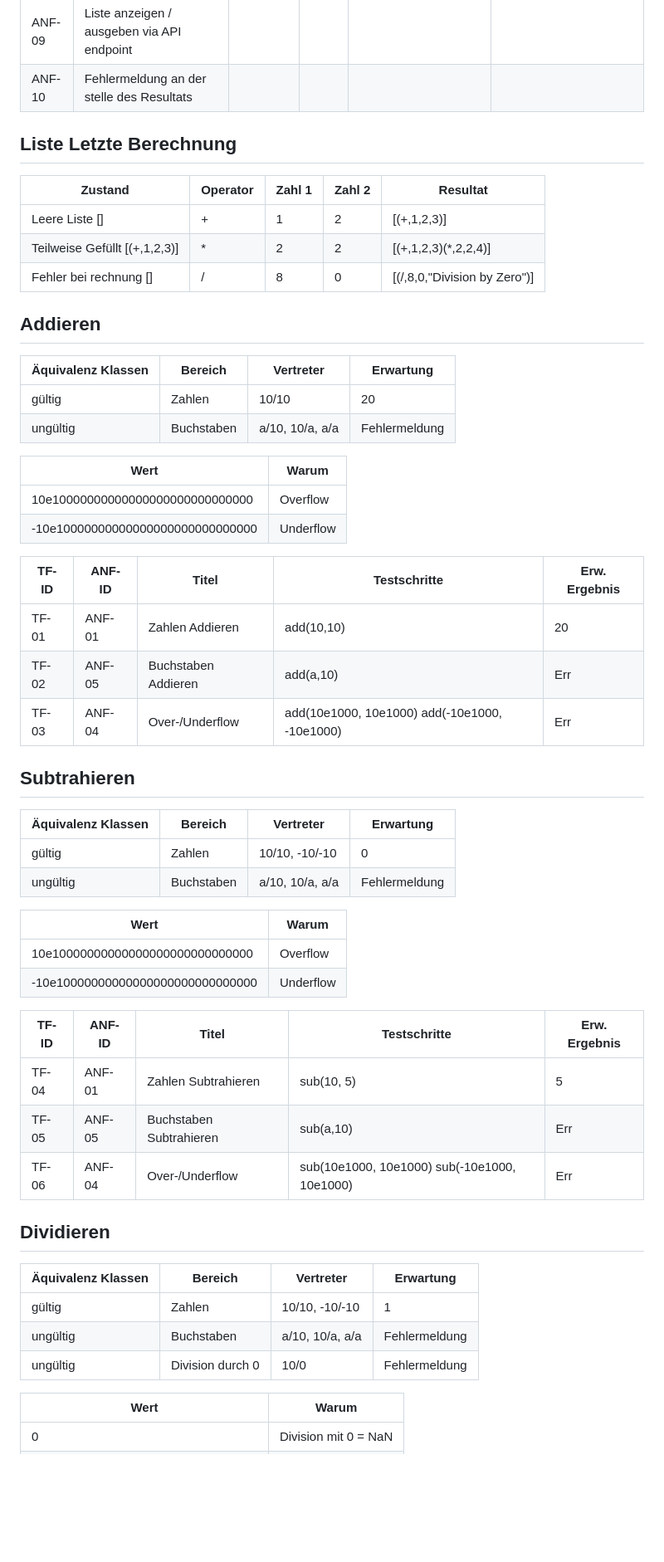
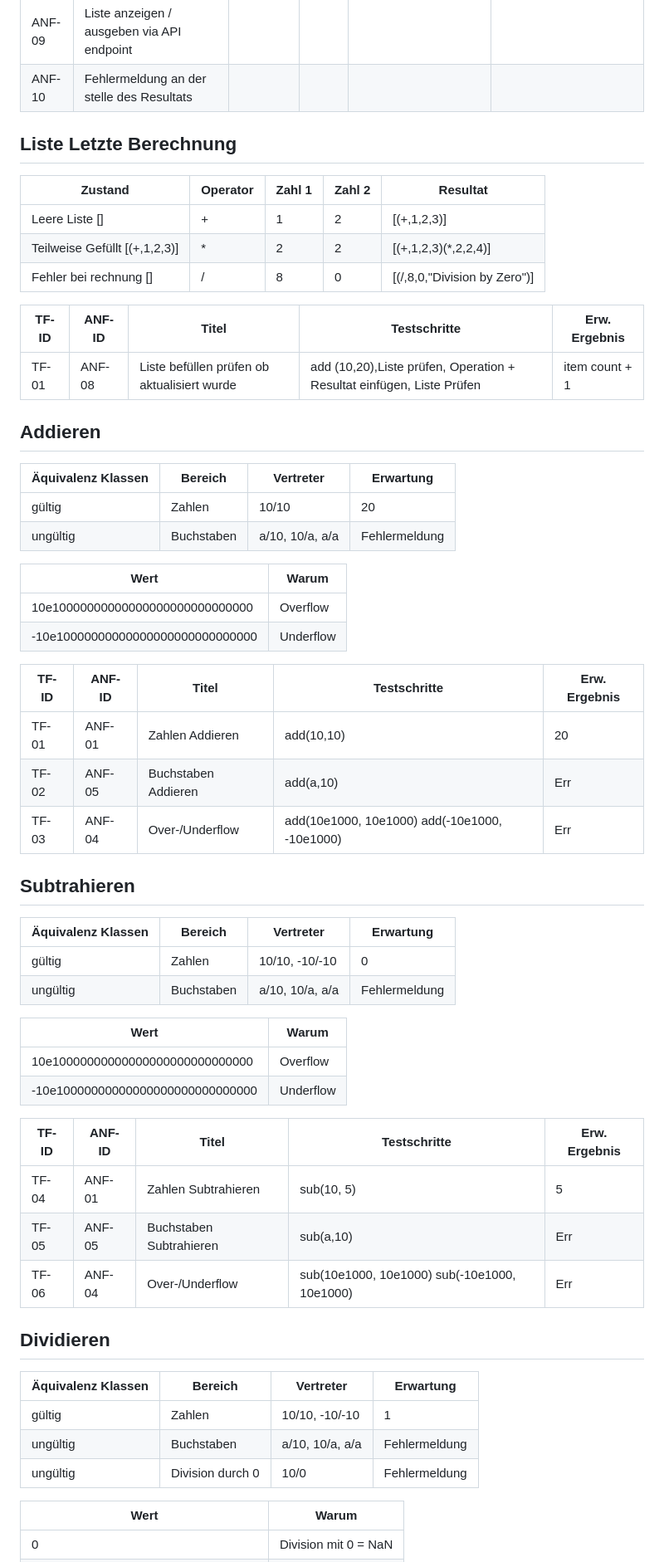
Before and after one commit to Firestorm-253-School/calculator-bughunt, a Markdown page: README.md, the part around one of its changes. Shown at 83% size. Drawn GitHub-style; blank space fills up the shorter version.

Commit message:
testfälle

```diff
--- a/README.md
+++ b/README.md
@@ -63,37 +60,29 @@ POST /api/calculate     Body: {"operation": "add", "a": 2, "b": 3}
 | ANF-09 | Liste anzeigen / ausgeben via API endpoint                                                                                                                   |           |      |                                                                                                                                                             |                                                                                                                                                                                                |
 | ANF-10 | Fehlermeldung an der stelle des Resultats                                                                                                                    |           |      |                                                                                                                                                             |                                                                                                                                                                                                |
 
-
-
-
 ## Liste Letzte Berechnung
-
 
 | Zustand                       | Operator | Zahl 1 | Zahl 2 | Resultat                     |
 | ----------------------------- | -------- | ------ | ------ | ---------------------------- |
 | Leere Liste []                | +        | 1      | 2      | [(+,1,2,3)]                  |
-| Teilweise Gefüllt [(+,1,2,3)] | *        | 2      | 2      | [(+,1,2,3)(*,2,2,4)]         |
+| Teilweise Gefüllt [(+,1,2,3)] | \*       | 2      | 2      | [(+,1,2,3)(*,2,2,4)]         |
 | Fehler bei rechnung []        | /        | 8      | 0      | [(/,8,0,"Division by Zero")] |
 
-
-
+| TF-ID | ANF-ID | Titel                                       | Testschritte                                                          | Erw. Ergebnis  |
+| ----- | ------ | ------------------------------------------- | --------------------------------------------------------------------- | -------------- |
+| TF-01 | ANF-08 | Liste befüllen prüfen ob aktualisiert wurde | add (10,20),Liste prüfen, Operation + Resultat einfügen, Liste Prüfen | item count + 1 |
 
 ## Addieren
-
 
 | Äquivalenz Klassen | Bereich    | Vertreter       | Erwartung     |
 | ------------------ | ---------- | --------------- | ------------- |
 | gültig             | Zahlen     | 10/10           | 20            |
 | ungültig           | Buchstaben | a/10, 10/a, a/a | Fehlermeldung |
 
-
-
 | Wert                              | Warum     |
 | --------------------------------- | --------- |
 | 10e10000000000000000000000000000  | Overflow  |
 | -10e10000000000000000000000000000 | Underflow |
-
-
 
 | TF-ID | ANF-ID | Titel               | Testschritte                                  | Erw. Ergebnis |
 | ----- | ------ | ------------------- | --------------------------------------------- | ------------- |
@@ -101,25 +90,17 @@ POST /api/calculate     Body: {"operation": "add", "a": 2, "b": 3}
 | TF-02 | ANF-05 | Buchstaben Addieren | add(a,10)                                     | Err           |
 | TF-03 | ANF-04 | Over-/Underflow     | add(10e1000, 10e1000) add(-10e1000, -10e1000) | Err           |
 
-
-
-
 ## Subtrahieren
-
 
 | Äquivalenz Klassen | Bereich    | Vertreter       | Erwartung     |
 | ------------------ | ---------- | --------------- | ------------- |
 | gültig             | Zahlen     | 10/10, -10/-10  | 0             |
 | ungültig           | Buchstaben | a/10, 10/a, a/a | Fehlermeldung |
 
-
-
 | Wert                              | Warum     |
 | --------------------------------- | --------- |
 | 10e10000000000000000000000000000  | Overflow  |
 | -10e10000000000000000000000000000 | Underflow |
-
-
 
 | TF-ID | ANF-ID | Titel                   | Testschritte                                 | Erw. Ergebnis |
 | ----- | ------ | ----------------------- | -------------------------------------------- | ------------- |
@@ -127,11 +108,7 @@ POST /api/calculate     Body: {"operation": "add", "a": 2, "b": 3}
 | TF-05 | ANF-05 | Buchstaben Subtrahieren | sub(a,10)                                    | Err           |
 | TF-06 | ANF-04 | Over-/Underflow         | sub(10e1000, 10e1000) sub(-10e1000, 10e1000) | Err           |
 
-
-
-
 ## Dividieren
-
 
 | Äquivalenz Klassen | Bereich          | Vertreter       | Erwartung     |
 | ------------------ | ---------------- | --------------- | ------------- |
@@ -139,8 +116,6 @@ POST /api/calculate     Body: {"operation": "add", "a": 2, "b": 3}
 | ungültig           | Buchstaben       | a/10, 10/a, a/a | Fehlermeldung |
 | ungültig           | Division durch 0 | 10/0            | Fehlermeldung |
 
-
-
 | Wert                              | Warum                |
 | --------------------------------- | -------------------- |
 | 0                                 | Division mit 0 = NaN |
```
Also changed, not shown: other parts of README.md (+0 -17 lines).
